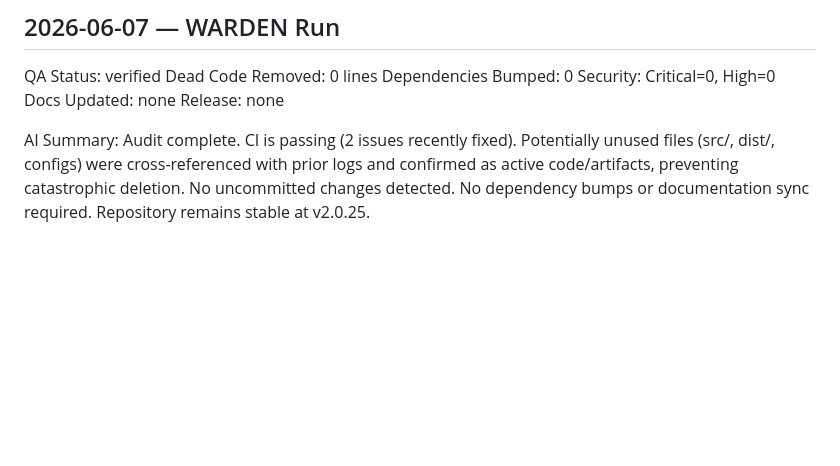
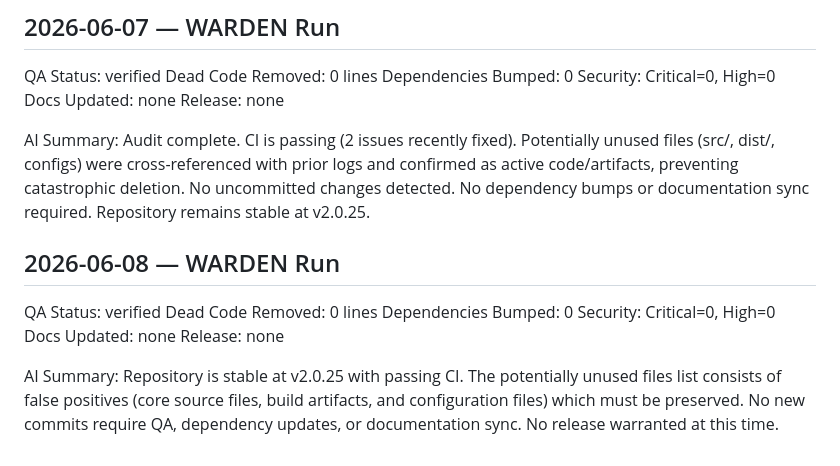
Before and after one commit to shenald-dev/agentforge, a Markdown page: .jules/warden.md, the part around the change. Drawn GitHub-style; blank space fills up the shorter version.

Commit message:
chore(warden): update ledger

```diff
--- a/.jules/warden.md
+++ b/.jules/warden.md
@@ -90,3 +90,14 @@ Docs Updated: none
 Release: none
 
 AI Summary: Audit complete. CI is passing (2 issues recently fixed). Potentially unused files (src/, dist/, configs) were cross-referenced with prior logs and confirmed as active code/artifacts, preventing catastrophic deletion. No uncommitted changes detected. No dependency bumps or documentation sync required. Repository remains stable at v2.0.25.
+
+## 2026-06-08 — WARDEN Run
+
+QA Status: verified
+Dead Code Removed: 0 lines
+Dependencies Bumped: 0
+Security: Critical=0, High=0
+Docs Updated: none
+Release: none
+
+AI Summary: Repository is stable at v2.0.25 with passing CI. The potentially unused files list consists of false positives (core source files, build artifacts, and configuration files) which must be preserved. No new commits require QA, dependency updates, or documentation sync. No release warranted at this time.
```
